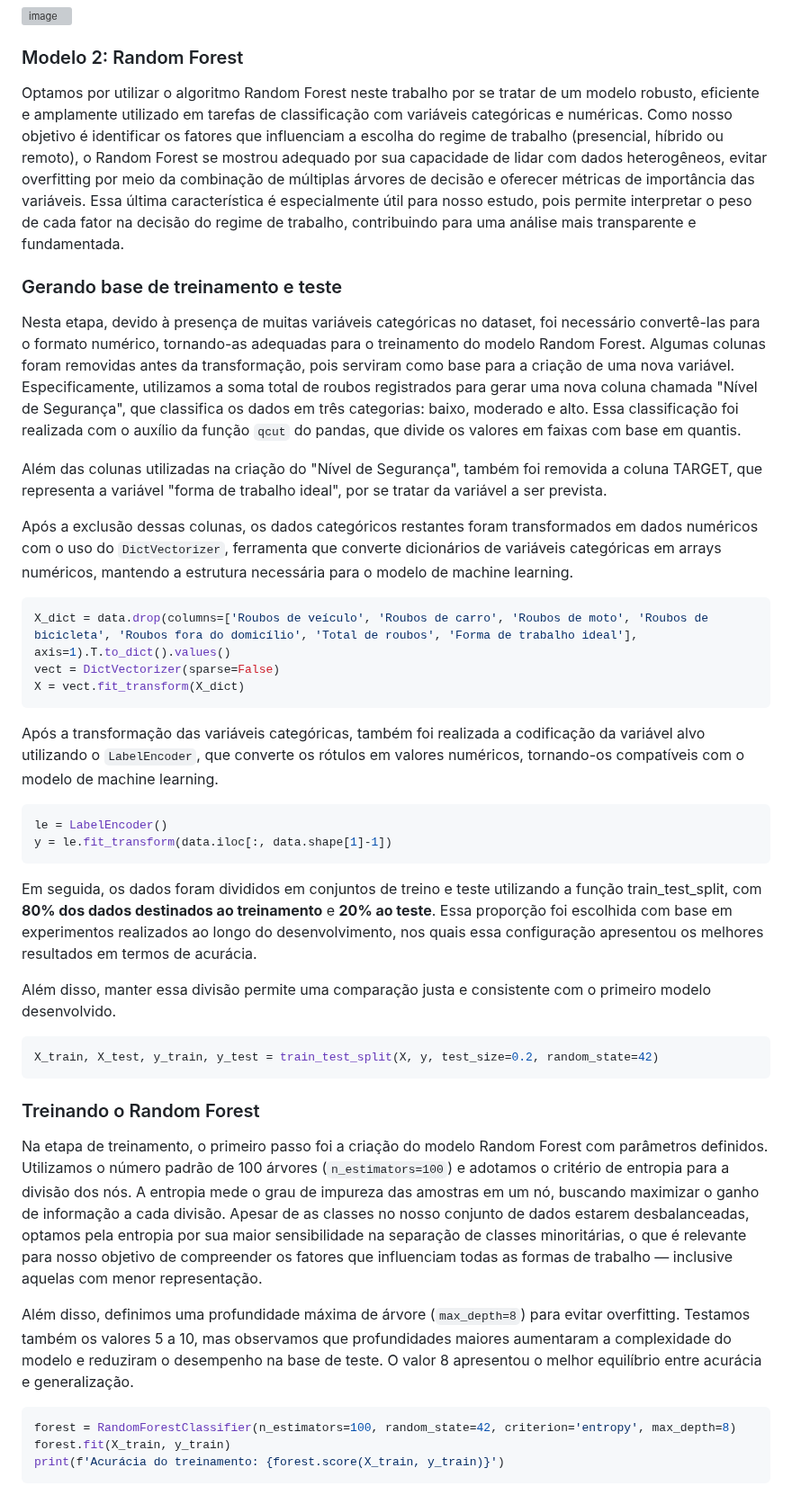
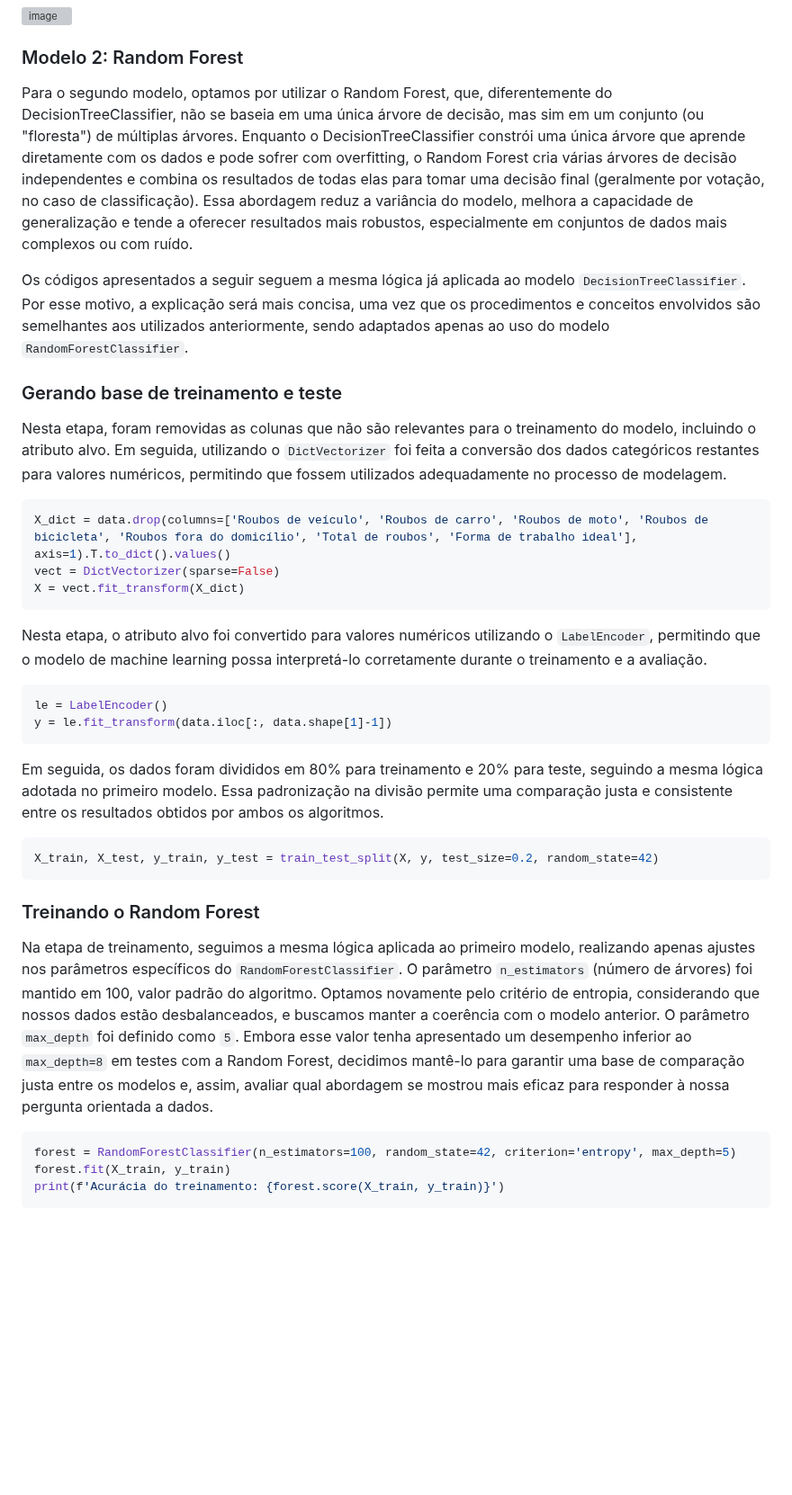
Before and after one commit to mdjunior-afk/Projeto-Regime-de-Trabalho, a Markdown page: docs/report.md, the part around one of its changes. Shown at 90% size. Drawn GitHub-style; blank space fills up the shorter version; grey boxes are pictures that could not be loaded.

Commit message:
chore(report): alterado a explicação do random forest #65

````diff
--- a/docs/report.md
+++ b/docs/report.md
@@ -1029,36 +1029,30 @@ Image(graph.create_png())
 ```
 ![image](https://github.com/user-attachments/assets/66f9ee69-cf36-4b53-987d-da9514905be0)
 ### Modelo 2: Random Forest
-Optamos por utilizar o algoritmo Random Forest neste trabalho por se tratar de um modelo robusto, eficiente e amplamente utilizado em tarefas de classificação com variáveis categóricas e numéricas. Como nosso objetivo é identificar os fatores que influenciam a escolha do regime de trabalho (presencial, híbrido ou remoto), o Random Forest se mostrou adequado por sua capacidade de lidar com dados heterogêneos, evitar overfitting por meio da combinação de múltiplas árvores de decisão e oferecer métricas de importância das variáveis. Essa última característica é especialmente útil para nosso estudo, pois permite interpretar o peso de cada fator na decisão do regime de trabalho, contribuindo para uma análise mais transparente e fundamentada.
+Para o segundo modelo, optamos por utilizar o Random Forest, que, diferentemente do DecisionTreeClassifier, não se baseia em uma única árvore de decisão, mas sim em um conjunto (ou "floresta") de múltiplas árvores. Enquanto o DecisionTreeClassifier constrói uma única árvore que aprende diretamente com os dados e pode sofrer com overfitting, o Random Forest cria várias árvores de decisão independentes e combina os resultados de todas elas para tomar uma decisão final (geralmente por votação, no caso de classificação). Essa abordagem reduz a variância do modelo, melhora a capacidade de generalização e tende a oferecer resultados mais robustos, especialmente em conjuntos de dados mais complexos ou com ruído.
+
+Os códigos apresentados a seguir seguem a mesma lógica já aplicada ao modelo `DecisionTreeClassifier`. Por esse motivo, a explicação será mais concisa, uma vez que os procedimentos e conceitos envolvidos são semelhantes aos utilizados anteriormente, sendo adaptados apenas ao uso do modelo `RandomForestClassifier`.
 
 ### Gerando base de treinamento e teste
-Nesta etapa, devido à presença de muitas variáveis categóricas no dataset, foi necessário convertê-las para o formato numérico, tornando-as adequadas para o treinamento do modelo Random Forest. Algumas colunas foram removidas antes da transformação, pois serviram como base para a criação de uma nova variável. Especificamente, utilizamos a soma total de roubos registrados para gerar uma nova coluna chamada "Nível de Segurança", que classifica os dados em três categorias: baixo, moderado e alto. Essa classificação foi realizada com o auxílio da função `qcut` do pandas, que divide os valores em faixas com base em quantis.
-
-Além das colunas utilizadas na criação do "Nível de Segurança", também foi removida a coluna TARGET, que representa a variável "forma de trabalho ideal", por se tratar da variável a ser prevista.
-
-Após a exclusão dessas colunas, os dados categóricos restantes foram transformados em dados numéricos com o uso do `DictVectorizer`, ferramenta que converte dicionários de variáveis categóricas em arrays numéricos, mantendo a estrutura necessária para o modelo de machine learning.
+Nesta etapa, foram removidas as colunas que não são relevantes para o treinamento do modelo, incluindo o atributo alvo. Em seguida, utilizando o `DictVectorizer` foi feita a conversão dos dados categóricos restantes para valores numéricos, permitindo que fossem utilizados adequadamente no processo de modelagem.
 ```python
 X_dict = data.drop(columns=['Roubos de veículo', 'Roubos de carro', 'Roubos de moto', 'Roubos de bicicleta', 'Roubos fora do domicílio', 'Total de roubos', 'Forma de trabalho ideal'], axis=1).T.to_dict().values()
 vect = DictVectorizer(sparse=False)
 X = vect.fit_transform(X_dict)
 ```
-Após a transformação das variáveis categóricas, também foi realizada a codificação da variável alvo utilizando o `LabelEncoder`, que converte os rótulos em valores numéricos, tornando-os compatíveis com o modelo de machine learning.
+Nesta etapa, o atributo alvo foi convertido para valores numéricos utilizando o `LabelEncoder`, permitindo que o modelo de machine learning possa interpretá-lo corretamente durante o treinamento e a avaliação.
 ```python
 le = LabelEncoder()
 y = le.fit_transform(data.iloc[:, data.shape[1]-1])
 ```
-Em seguida, os dados foram divididos em conjuntos de treino e teste utilizando a função train_test_split, com **80% dos dados destinados ao treinamento** e **20% ao teste**. Essa proporção foi escolhida com base em experimentos realizados ao longo do desenvolvimento, nos quais essa configuração apresentou os melhores resultados em termos de acurácia.
-
-Além disso, manter essa divisão permite uma comparação justa e consistente com o primeiro modelo desenvolvido.
+Em seguida, os dados foram divididos em 80% para treinamento e 20% para teste, seguindo a mesma lógica adotada no primeiro modelo. Essa padronização na divisão permite uma comparação justa e consistente entre os resultados obtidos por ambos os algoritmos.
 ```python
 X_train, X_test, y_train, y_test = train_test_split(X, y, test_size=0.2, random_state=42)
 ```
 ### Treinando o Random Forest
-Na etapa de treinamento, o primeiro passo foi a criação do modelo Random Forest com parâmetros definidos. Utilizamos o número padrão de 100 árvores (`n_estimators=100`) e adotamos o critério de entropia para a divisão dos nós. A entropia mede o grau de impureza das amostras em um nó, buscando maximizar o ganho de informação a cada divisão. Apesar de as classes no nosso conjunto de dados estarem desbalanceadas, optamos pela entropia por sua maior sensibilidade na separação de classes minoritárias, o que é relevante para nosso objetivo de compreender os fatores que influenciam todas as formas de trabalho — inclusive aquelas com menor representação.
-
-Além disso, definimos uma profundidade máxima de árvore (`max_depth=8`) para evitar overfitting. Testamos também os valores 5 a 10, mas observamos que profundidades maiores aumentaram a complexidade do modelo e reduziram o desempenho na base de teste. O valor 8 apresentou o melhor equilíbrio entre acurácia e generalização.
-```python
-forest = RandomForestClassifier(n_estimators=100, random_state=42, criterion='entropy', max_depth=8)
+Na etapa de treinamento, seguimos a mesma lógica aplicada ao primeiro modelo, realizando apenas ajustes nos parâmetros específicos do `RandomForestClassifier`. O parâmetro `n_estimators` (número de árvores) foi mantido em 100, valor padrão do algoritmo. Optamos novamente pelo critério de entropia, considerando que nossos dados estão desbalanceados, e buscamos manter a coerência com o modelo anterior. O parâmetro `max_depth` foi definido como `5`. Embora esse valor tenha apresentado um desempenho inferior ao `max_depth=8` em testes com a Random Forest, decidimos mantê-lo para garantir uma base de comparação justa entre os modelos e, assim, avaliar qual abordagem se mostrou mais eficaz para responder à nossa pergunta orientada a dados.
+```python
+forest = RandomForestClassifier(n_estimators=100, random_state=42, criterion='entropy', max_depth=5)
 forest.fit(X_train, y_train)
 print(f'Acurácia do treinamento: {forest.score(X_train, y_train)}')
 ```
````
Also changed, not shown: other parts of docs/report.md (+12 -12 lines).
